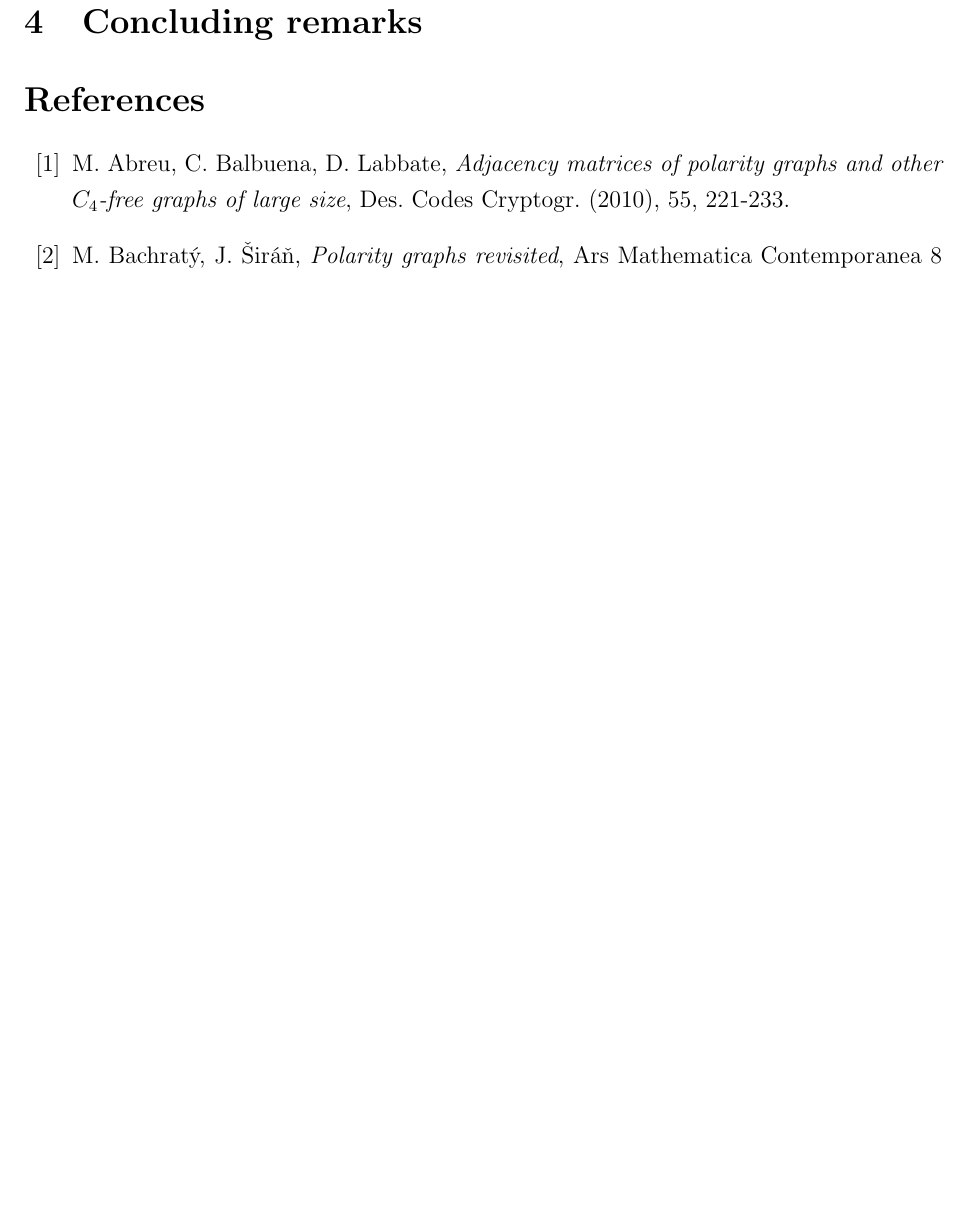
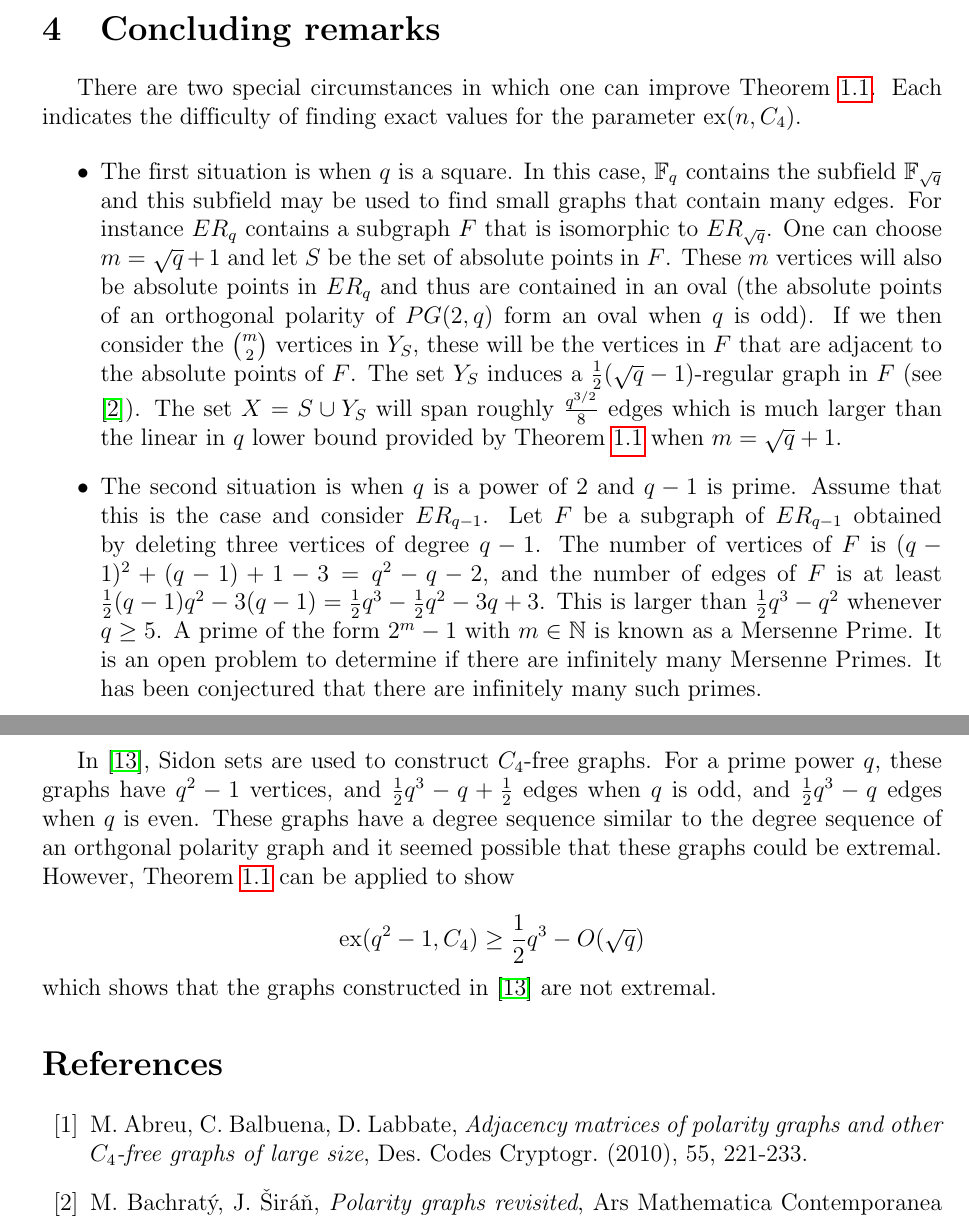
Before and after one commit to duchuyvp/nckh-2122, a LaTeX paper (main.tex): part of page 8 of 9 before the commit and two parts of pages 6 and 7 of 8 after it, the two joined at a grey line, cut so that both start at the same text, the shorter picture padded with empty space. Compiled offline with pdfLaTeX.

Commit message:
add section 4

```diff
--- a/main.tex
+++ b/main.tex
@@ -35,10 +35,6 @@
 \usepackage{float}
 \usepackage{titlesec}
 
-% Without date begin
-\usepackage{titling}
-\date{}
-% Without date end
 \usetikzlibrary{decorations}
 \usetikzlibrary{decorations.pathreplacing}
 \usetikzlibrary{decorations.pathreplacing,calligraphy}
@@ -47,7 +43,12 @@
 \usetikzlibrary{intersections}
 \usetikzlibrary{calc}
 
-\setstretch{1.25}
+% \setstretch{1.25}
+
+\setlength{\topmargin}{-.5in}
+\setlength{\textheight}{9in}
+\setlength{\oddsidemargin}{.125in}
+\setlength{\textwidth}{6.25in}
 
 \newtheorem{theorem}{Theorem}[section]
 \newtheorem{acknowledgement}[theorem]{Acknowledgement}
@@ -75,9 +76,9 @@
 \newtheorem{summary}[theorem]{Summary}
 \newtheorem*{recap}{Recap}
 
-\newmdenv[linecolor=black,skipabove=\topsep,skipbelow=\topsep,
-leftmargin=-5pt,rightmargin=-5pt,
-innerleftmargin=5pt,innerrightmargin=5pt]{textbox}
+% \newmdenv[linecolor=black,skipabove=\topsep,skipbelow=\topsep,
+% leftmargin=-5pt,rightmargin=-5pt,
+% innerleftmargin=5pt,innerrightmargin=5pt]{textbox}
 
 \definecolor{dkgreen}{rgb}{0,0.6,0}
 \definecolor{gray}{rgb}{0.5,0.5,0.5}
@@ -295,6 +298,30 @@ we have
 
 
 \section{Concluding remarks}\label{conclusion}
+
+
+There are two special circumstances in which one can improve Theorem \ref{dense subgraph}. Each indicates the difficulty of finding exact values for the parameter $\mathrm{ex}(n, C_4)$.
+
+\begin{itemize}
+    \item The first situation is when $q$ is a square.  In this case, $\mathbb{F}_{q}$ contains the subfield $\mathbb{F}_{\sqrt{q}}$ and this subfield may be used to find small graphs that contain many edges.  For instance $ER_{q}$ contains a subgraph $F$ that is isomorphic to $ER_{ \sqrt{q} }$.
+          One can choose $m = \sqrt{q} + 1$ and let $S$ be the set of absolute points in $F$.  These $m$ vertices will also be absolute points in $ER_q$ and thus are contained in an oval (the absolute points of an orthogonal polarity of $PG(2,q)$ form an oval when $q$ is odd).  If we then consider the $\binom{m}{2}$ vertices in $Y_S$, these will be the vertices in $F$ that are adjacent to the absolute points of $F$.  The set $Y_S$ induces a $\frac{1}{2}(\sqrt{q} -1)$-regular graph in $F$ (see \cite{bs}).
+          The set $X = S \cup Y_S$ will span roughly $\frac{q^{3/2}}{8}$ edges which is much larger than the linear in $q$ lower bound provided by Theorem \ref{dense subgraph} when $m  = \sqrt{q} + 1$.
+
+    \item The second situation is when $q$ is a power of 2 and $q  - 1$ is prime.
+          Assume that this is the case and consider $ER_{q-1}$.  Let $F$ be a subgraph of
+          $ER_{q-1}$ obtained by deleting three vertices of degree $q-1$.  The number of vertices of $F$ is
+          $(q - 1)^2 + (q - 1) + 1 - 3 = q^2 - q - 2$, and the number of edges of $F$ is at least
+          $\frac{1}{2} (q - 1) q^2 - 3(q  - 1)  = \frac{1}{2}q^3 - \frac{1}{2}q^2 - 3q + 3$.  This is larger than $\frac{1}{2}q^3 - q^2$ whenever $q \geq 5$.  A prime of the form $2^m-1$ with $m \in \mathbb{N}$ is known as a Mersenne Prime.  It is an open problem to determine if there are infinitely many Mersenne Primes.  It has been conjectured that there are infinitely many such primes.
+\end{itemize}
+
+
+In \cite{tt}, Sidon sets are used to construct $C_4$-free graphs.  For a prime power $q$, these graphs have $q^2-1$ vertices, and $\frac{1}{2}q^3 - q + \frac{1}{2}$ edges when $q$ is odd, and $\frac{1}{2}q^3 - q$ edges when $q$ is even.  These graphs have a degree sequence similar to the degree sequence of an orthgonal polarity graph and it seemed possible that these graphs could be extremal.  However, Theorem \ref{dense subgraph} can be applied to show
+
+$$ \mathrm{ex}(q^2-1, C_4) \geq \frac{1}{2}q^3 - O(\sqrt{q}) $$
+
+\noindent which shows that the graphs constructed in \cite{tt} are not extremal.
+
+
 \begin{thebibliography}{10}
 
     \bibitem{abl}
```
Also changed, not shown: main.pdf, main.tex (18 more changed lines).
